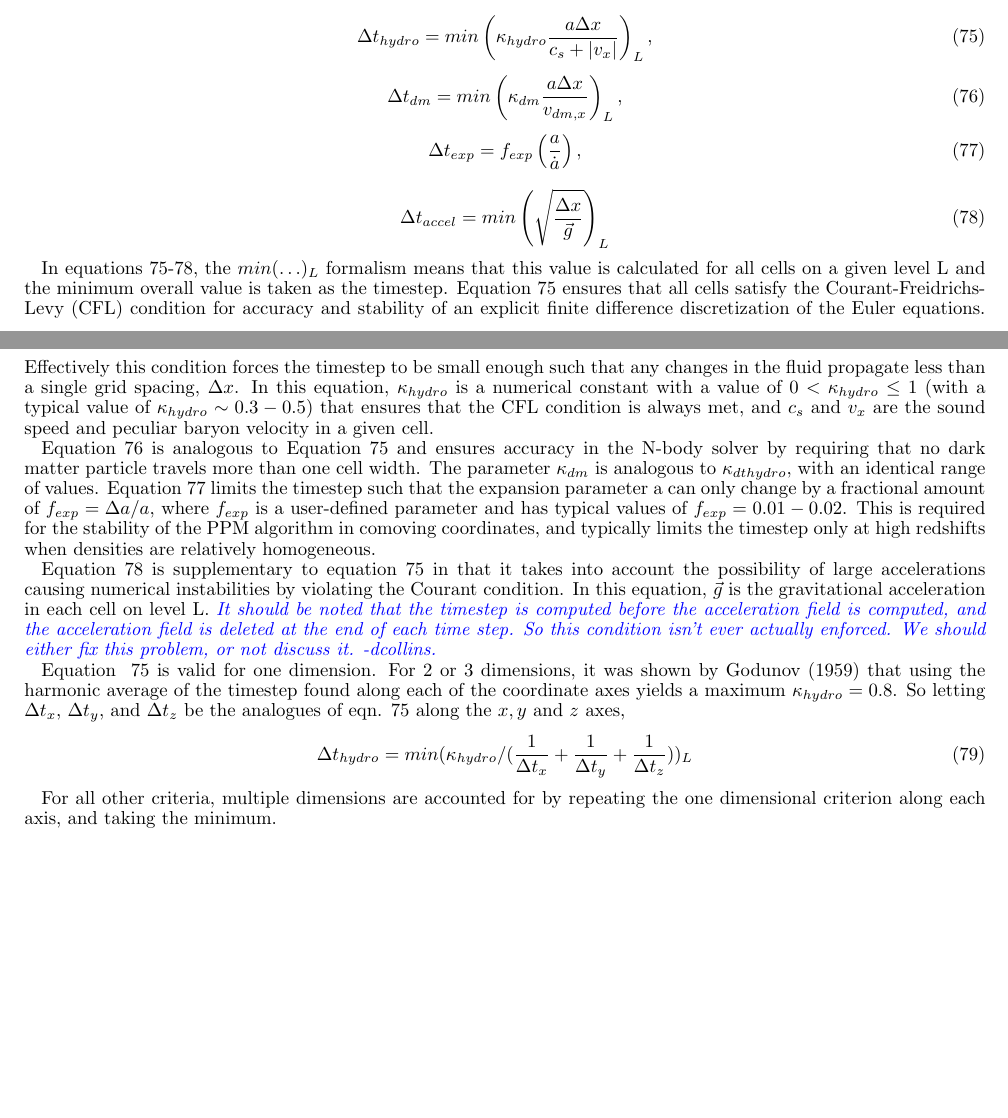
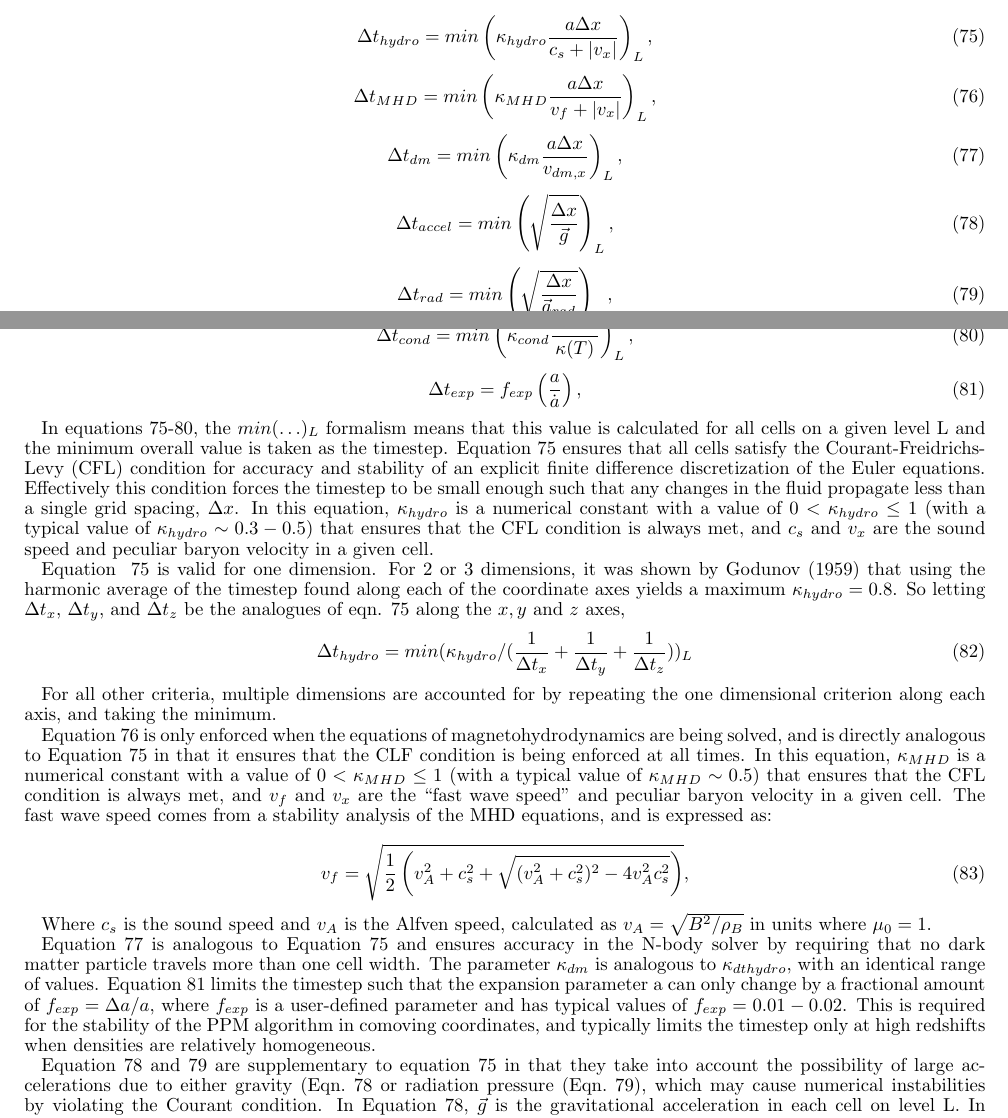
Before and after one commit to enzo-project/enzo-method-paper, a LaTeX document (ms.tex, which reads numerical-timestep.tex): two parts of pages 20 and 21 of 29, joined at a grey line, cut so that both start at the same text, the shorter picture padded with empty space. Compiled offline with pdfLaTeX.

Commit message:
working on timesteps.

```diff
--- a/numerical-timestep.tex
+++ b/numerical-timestep.tex
@@ -18,8 +18,29 @@ satisfied on each level.  The timestep criteria used by Enzo are
 \end{equation}
 
 \begin{equation}
+\Delta t_{MHD} = min \left( \kappa_{MHD} \frac{a \Delta x}{v_{f} + |v_x|} \right)_L ,
+\label{eqn:dtMHD}
+\end{equation}
+
+\begin{equation}
 \Delta t_{dm} = min \left(\kappa_{dm} \frac{a \Delta x}{v_{dm,x}} \right)_L ,
 \label{eqn:dtdarkmatter}
+\end{equation}
+
+\begin{equation}
+\Delta t_{accel} = min \left( \sqrt{\frac{\Delta x}{\vec{g}}} \right)_L ,
+\label{eqn:dtaccel}
+\end{equation}
+
+\begin{equation}
+\Delta t_{rad} = min \left(  \sqrt{\frac{\Delta x}{\vec{a}_{rad}} \right)_L,
+\label{eqn:dtrad}
+\end{equation}
+
+\begin{equation}
+\Delta t_{cond} = min \left(  \kappa_{cond} \frac{\Delta x^2
+    n}{\kappa(T)} \right)_L,
+\label{eqn:dtcond}
 \end{equation}
 
 \begin{equation}
@@ -27,43 +48,29 @@ satisfied on each level.  The timestep criteria used by Enzo are
 \label{eqn:dtexpand}
 \end{equation}
 
-\begin{equation}
-\Delta t_{accel} = min \left( \sqrt{\frac{\Delta x}{\vec{g}}} \right)_L
-\label{eqn:dtaccel}
-\end{equation}
+% \begin{equation}
+% \Delta t_{} =
+% \label{eqn:dt}
+% \end{equation}
 
- In equations~\ref{eqn:dthydro}-\ref{eqn:dtaccel}, the $min ( \ldots )_L$
-formalism means that this value is calculated for all cells on a given level
-L and the minimum overall value is taken as the timestep.
+% \begin{equation}
+% \Delta t_{} =
+% \label{eqn:dt}
+% \end{equation}
+
+ In equations~\ref{eqn:dthydro}-\ref{eqn:dtcond}, the $min ( \ldots
+)_L$ formalism means that this value is calculated for all cells on a
+given level L and the minimum overall value is taken as the timestep.
 Equation~\ref{eqn:dthydro} ensures that all cells satisfy the
-Courant-Freidrichs-Levy (CFL) condition for accuracy and stability of an explicit
-finite difference discretization of the Euler equations.  Effectively this condition
-forces the timestep to be small enough such that any changes in the fluid propagate
-less than a single grid spacing, $\Delta x$.  In this equation, $\kappa_{hydro}$ is
-a numerical constant with a value of $0 < \kappa_{hydro} \leq 1$ (with a typical
-value of $\kappa_{hydro} \sim 0.3-0.5$) that ensures that the CFL condition is always
-met, and $c_s$ and $v_x$ are the sound speed and peculiar baryon
-velocity in a given cell.
-
-Equation~\ref{eqn:dtdarkmatter} is analogous to Equation~\ref{eqn:dthydro} and ensures
-accuracy in the N-body solver by requiring that no dark matter particle travels more than
-one cell width.  The parameter $\kappa_{dm}$ is analogous to $\kappa_{dthydro}$, with
-an identical range of values.  Equation~\ref{eqn:dtexpand} limits the timestep such
-that the expansion parameter a can only change by a fractional amount of $f_{exp} = \Delta a/a$,
-where $f_{exp}$ is a user-defined parameter and has typical values of $f_{exp} = 0.01-0.02$.
-This is required for the stability of the PPM algorithm in comoving coordinates, and
-typically limits the timestep only at high redshifts when densities are relatively
-homogeneous.
-
-Equation~\ref{eqn:dtaccel} is supplementary to equation~\ref{eqn:dthydro} in that it
-takes into account the possibility of large accelerations causing numerical
-instabilities by violating the Courant condition.  In this equation, $\vec{g}$ is the
-gravitational acceleration in each cell on level L.  \blue{ \emph{It should be
-  noted that the timestep is computed before the acceleration field is computed,
-  and the acceleration field is deleted at the end of each time step.
-  So this condition isn't ever actually enforced.  We should either
-  fix this problem, or not discuss it.
- -dcollins.} }
+Courant-Freidrichs-Levy (CFL) condition for accuracy and stability of
+an explicit finite difference discretization of the Euler equations.
+Effectively this condition forces the timestep to be small enough such
+that any changes in the fluid propagate less than a single grid
+spacing, $\Delta x$.  In this equation, $\kappa_{hydro}$ is a
+numerical constant with a value of $0 < \kappa_{hydro} \leq 1$ (with a
+typical value of $\kappa_{hydro} \sim 0.3-0.5$) that ensures that the
+CFL condition is always met, and $c_s$ and $v_x$ are the sound speed
+and peculiar baryon velocity in a given cell.
 
 Equation ~\ref{eqn:dthydro} is valid for one dimension.  For 2 or 3
 dimensions, it was shown by \cite{Godunov1959}  that using the
@@ -79,3 +86,43 @@ eqn. \ref{eqn:dthydro} along the $x,y$ and $z$ axes,
 For all other criteria, multiple dimensions are accounted for by
 repeating the one dimensional criterion along each axis, and taking
 the minimum.
+
+Equation~\ref{eqn:dtMHD} is only enforced when the equations of
+magnetohydrodynamics are being solved, and is directly analogous to
+Equation~\ref{eqn:dthydro} in that it ensures that the CLF condition
+is being enforced at all times.  In this equation, $\kappa_{MHD}$ is a
+numerical constant with a value of $0 < \kappa_{MHD} \leq 1$ (with a
+typical value of $\kappa_{MHD} \sim 0.5$) that ensures that the CFL
+condition is always met, and $v_f$ and $v_x$ are the ``fast wave
+speed'' and peculiar baryon velocity in a given cell.  The fast wave
+speed comes from a stability analysis of the MHD equations, and is
+expressed as:
+
+\begin{equation}
+v_f = \sqrt{ \frac{1}{2} \left(  v_A^2 + c_s^2 + \sqrt{(v_A^2 +
+      c_s^2)^2 - 4 v_A^2 c_s^2}  \right)  },
+\label{eqn:vfastmhd}
+\end{equation}
+
+Where $c_s$ is the sound speed and $v_A$ is the Alfven speed, calculated
+as $v_A = \sqrt{B^2/\rho_B}$ in units where $\mu_0 = 1$.
+
+Equation~\ref{eqn:dtdarkmatter} is analogous to
+Equation~\ref{eqn:dthydro} and ensures accuracy in the N-body solver
+by requiring that no dark matter particle travels more than one cell
+width.  The parameter $\kappa_{dm}$ is analogous to
+$\kappa_{dthydro}$, with an identical range of values.
+Equation~\ref{eqn:dtexpand} limits the timestep such that the
+expansion parameter a can only change by a fractional amount of
+$f_{exp} = \Delta a/a$, where $f_{exp}$ is a user-defined parameter
+and has typical values of $f_{exp} = 0.01-0.02$.  This is required for
+the stability of the PPM algorithm in comoving coordinates, and
+typically limits the timestep only at high redshifts when densities
+are relatively homogeneous.
+
+Equation~\ref{eqn:dtaccel} and~\ref{eqn:dtrad} are supplementary to equation~\ref{eqn:dthydro} in that they
+take into account the possibility of large accelerations due to either
+gravity (Eqn.~\ref{eqn:dtaccel} or radiation pressure
+(Eqn.~\ref{eqn:dtrad}), which may cause numerical
+instabilities by violating the Courant condition.  In Equation~\ref{eqn:dtaccel}, $\vec{g}$ is the
+gravitational acceleration in each cell on level L.  In
```
Also changed, not shown: numerical-timestep.tex (14 more changed lines).
